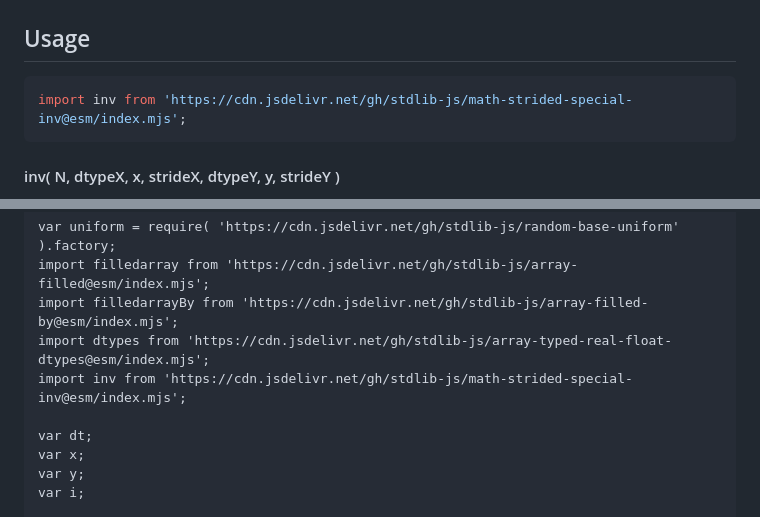
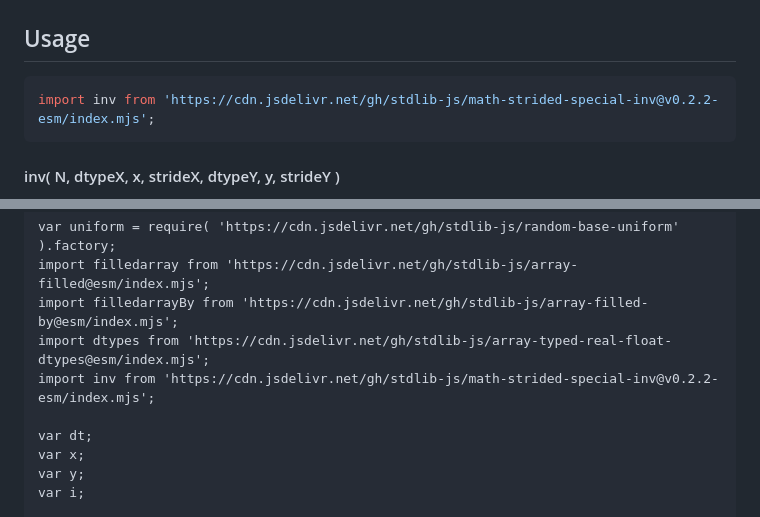
Before and after one commit to stdlib-js/math-strided-special-inv, a Markdown page: README.md, 2 parts joined by grey strips. Rendered like a GitHub page.

Commit message:
Update README.md for ESM bundle v0.2.2

````diff
--- a/README.md
+++ b/README.md
@@ -63,7 +63,7 @@ y = \frac{1}{x}
 ## Usage
 
 ```javascript
-import inv from 'https://cdn.jsdelivr.net/gh/stdlib-js/math-strided-special-inv@esm/index.mjs';
+import inv from 'https://cdn.jsdelivr.net/gh/stdlib-js/math-strided-special-inv@v0.2.2-esm/index.mjs';
 ```
 
 #### inv( N, dtypeX, x, strideX, dtypeY, y, strideY )
@@ -176,7 +176,7 @@ var uniform = require( 'https://cdn.jsdelivr.net/gh/stdlib-js/random-base-unifor
 import filledarray from 'https://cdn.jsdelivr.net/gh/stdlib-js/array-filled@esm/index.mjs';
 import filledarrayBy from 'https://cdn.jsdelivr.net/gh/stdlib-js/array-filled-by@esm/index.mjs';
 import dtypes from 'https://cdn.jsdelivr.net/gh/stdlib-js/array-typed-real-float-dtypes@esm/index.mjs';
-import inv from 'https://cdn.jsdelivr.net/gh/stdlib-js/math-strided-special-inv@esm/index.mjs';
+import inv from 'https://cdn.jsdelivr.net/gh/stdlib-js/math-strided-special-inv@v0.2.2-esm/index.mjs';
 
 var dt;
 var x;
````
